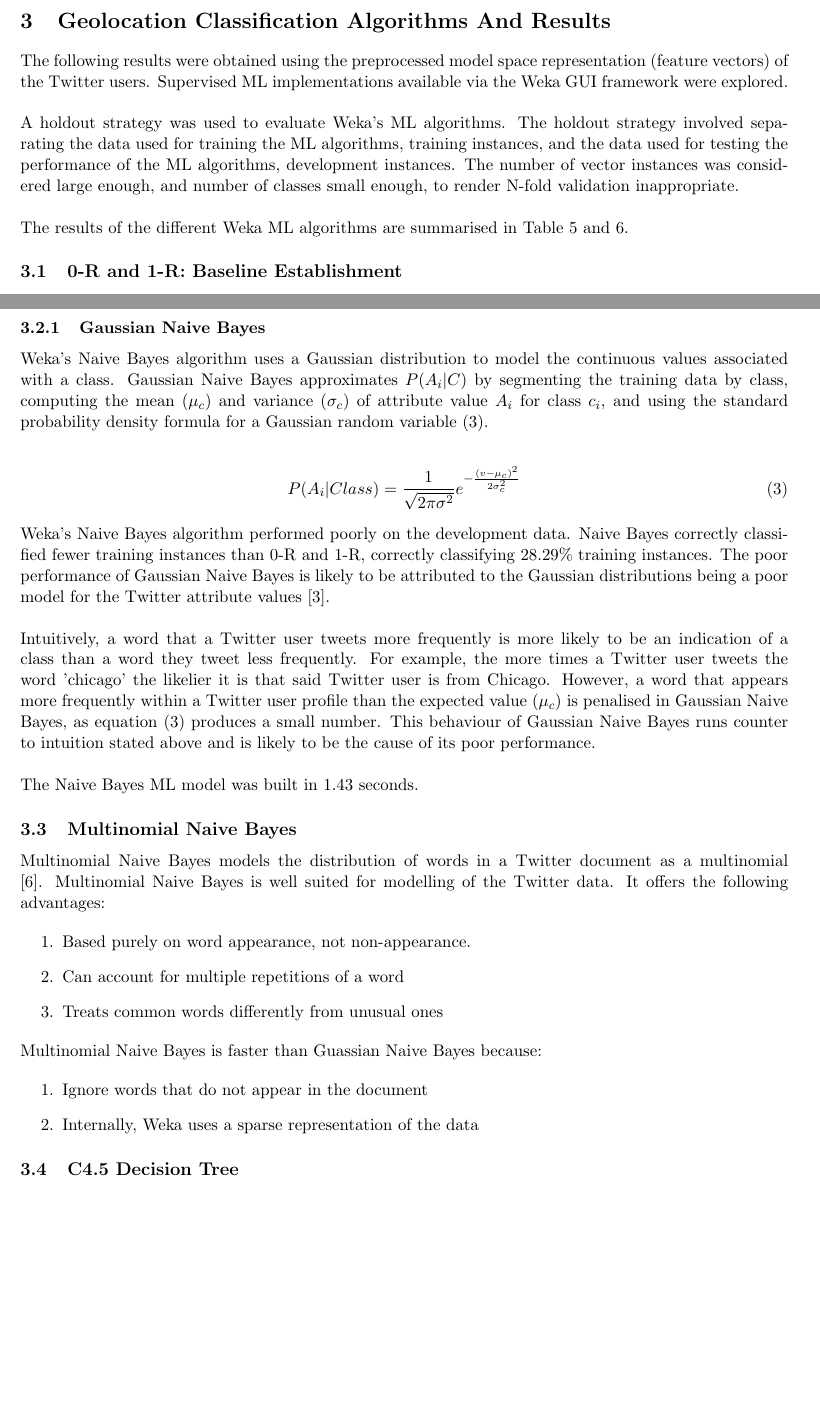
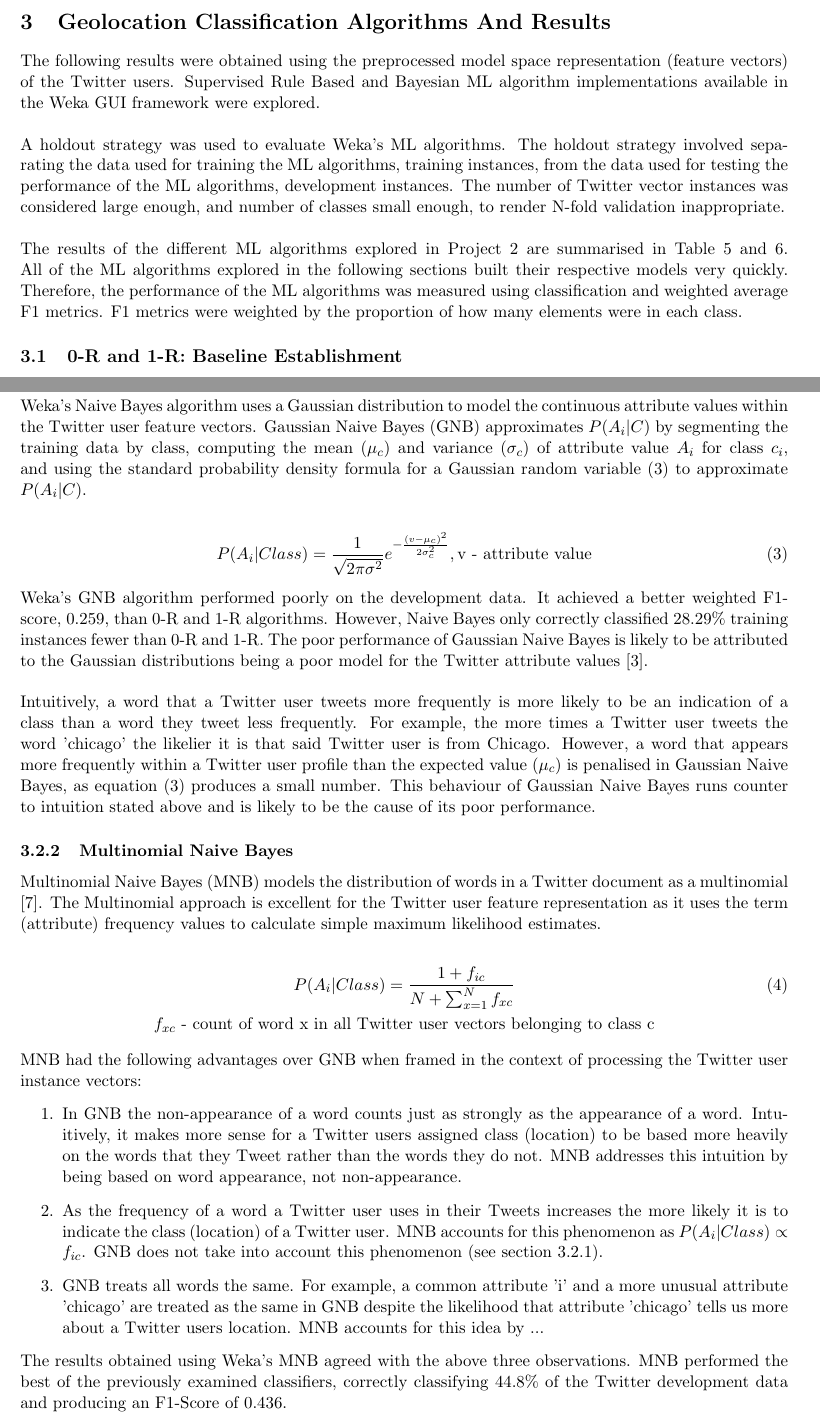
Before and after one commit to majames/comp90049-proj2, a LaTeX document (report/report.tex): two parts of pages 3 and 5 of 6 before the commit and two parts of pages 3 and 5 of 7 after it, joined at a grey line, cut so that both start at the same text, the shorter picture padded with empty space. Compiled offline with pdfLaTeX.

Commit message:
Finalised essay: check with tutor

```diff
--- a/report/report.tex
+++ b/report/report.tex
@@ -112,9 +113,9 @@ Originally, the ratio of training to development instances was approximately $4:
 
 \section{Geolocation Classification Algorithms And Results}
 
-The following results were obtained using the preprocessed model space representation (feature vectors) of the Twitter users. Supervised ML implementations available via the Weka GUI framework were explored. \\\\
-A holdout strategy was used to evaluate Weka's ML algorithms. The holdout strategy involved separating the data used for training the ML algorithms, training instances, and the data used for testing the performance of the ML algorithms, development instances. The number of vector instances was considered large enough, and number of classes small enough, to render N-fold validation inappropriate.\\\\
-The results of the different Weka ML algorithms are summarised in Table \ref{table:run-table} and \ref{table:eval-table}.
+The following results were obtained using the preprocessed model space representation (feature vectors) of the Twitter users. Supervised Rule Based and Bayesian ML algorithm implementations available in the Weka GUI framework were explored. \\\\
+A holdout strategy was used to evaluate Weka's ML algorithms. The holdout strategy involved separating the data used for training the ML algorithms, training instances, from the data used for testing the performance of the ML algorithms, development instances. The number of Twitter vector instances was considered large enough, and number of classes small enough, to render N-fold validation inappropriate.\\\\
+The results of the different ML algorithms explored in Project 2 are summarised in Table \ref{table:run-table} and \ref{table:eval-table}. All of the ML algorithms explored in the following sections built their respective models very quickly. Therefore, the performance of the ML algorithms was measured using classification and weighted average F1 metrics. F1 metrics were weighted by the proportion of how many elements were in each class.
 
 \subsection{0-R and 1-R: Baseline Establishment}
 
@@ -154,33 +155,30 @@ Various Naive Bayes algorithms differ in there calculation of $P(A_i|C)$. Two We
 
 \subsubsection{Gaussian Naive Bayes}
+\label{subsubsect:GNB}
 
-Weka's Naive Bayes algorithm uses a Gaussian distribution to model the continuous values associated with a class. Gaussian Naive Bayes approximates $P(A_i|C)$ by segmenting the training data by class, computing the mean ($\mu_c$) and variance ($\sigma_c$) of attribute value $A_i$ for class $c_i$, and using the standard probability density formula for a Gaussian random variable (\ref{eq:gauss}).
+Weka's Naive Bayes algorithm uses a Gaussian distribution to model the continuous attribute values within the Twitter user feature vectors. Gaussian Naive Bayes (GNB) approximates $P(A_i|C)$ by segmenting the training data by class, computing the mean ($\mu_c$) and variance ($\sigma_c$) of attribute value $A_i$ for class $c_i$, and using the standard probability density formula for a Gaussian random variable (\ref{eq:gauss}) to approximate $P(A_i|C)$.
 
 \begin{gather*}
-P(A_i|Class) = \frac{1}{\sqrt{2\pi\sigma^{2}}}e^{-\frac{(v-\mu_c)^{2}}{2\sigma_c^{2}}}
+P(A_i|Class) = \frac{1}{\sqrt{2\pi\sigma^{2}}}e^{-\frac{(v-\mu_c)^{2}}{2\sigma_c^{2}}}, \text{v - attribute value}
 \tag{3}\label{eq:gauss}
 \end{gather*}
-Weka's Naive Bayes algorithm performed poorly on the development data. Naive Bayes correctly classified fewer training instances than 0-R and 1-R, correctly classifying $28.29\%$ training instances. The poor performance of Gaussian Naive Bayes is likely to be attributed to the Gaussian distributions being a poor model for the Twitter attribute values \cite{john-naive}.\\\\
-Intuitively, a word that a Twitter user tweets more frequently is more likely to be an indication of a class than a word they tweet less frequently. For example, the more times a Twitter user tweets the word 'chicago' the likelier it is that said Twitter user is from Chicago. However, a word that appears more frequently within a Twitter user profile than the expected value ($\mu_c$) is penalised in Gaussian Naive Bayes, as equation (\ref{eq:gauss}) produces a small number. This behaviour of Gaussian Naive Bayes runs counter to intuition stated above and is likely to be the cause of its poor performance.\\\\
-The Naive Bayes ML model was built in 1.43 seconds.
+Weka's GNB algorithm performed poorly on the development data. It achieved a better weighted F1-score, 0.259, than 0-R and 1-R algorithms. However, Naive Bayes only correctly classified $28.29\%$ training instances fewer than 0-R and 1-R. The poor performance of Gaussian Naive Bayes is likely to be attributed to the Gaussian distributions being a poor model for the Twitter attribute values \cite{john-naive}.\\\\
+Intuitively, a word that a Twitter user tweets more frequently is more likely to be an indication of a class than a word they tweet less frequently. For example, the more times a Twitter user tweets the word 'chicago' the likelier it is that said Twitter user is from Chicago. However, a word that appears more frequently within a Twitter user profile than the expected value ($\mu_c$) is penalised in Gaussian Naive Bayes, as equation (\ref{eq:gauss}) produces a small number. This behaviour of Gaussian Naive Bayes runs counter to intuition stated above and is likely to be the cause of its poor performance.
 
-\subsection{Multinomial Naive Bayes}
+\subsubsection{Multinomial Naive Bayes}
 
-Multinomial Naive Bayes models the distribution of words in a Twitter document as a multinomial \cite{ren-multi}. Multinomial Naive Bayes is well suited for modelling of the Twitter data. It offers the  following advantages:
+Multinomial Naive Bayes (MNB) models the distribution of words in a Twitter document as a multinomial \cite{ren-multi}. The Multinomial approach is excellent for the Twitter user feature representation as it uses the term (attribute) frequency values to calculate simple maximum likelihood estimates.
 
+\begin{gather*}
+P(A_i|Class) = \frac{1 + f_{ic}}{N + \sum_{x=1}^N f_{xc}} \tag{4}\label{eq:multi}\\ f_{xc}\text{ - count of word x in all Twitter user vectors belonging to class c}
+\end{gather*}
+MNB had the following advantages over GNB when framed in the context of processing the Twitter user instance vectors:
 \begin{enumerate}
-\item Based purely on word appearance, not non-appearance.
-\item Can account for multiple repetitions of a word
-\item Treats common words differently from unusual ones
+\item In GNB the non-appearance of a word counts just as strongly as the appearance of a word. Intuitively, it makes more sense for a Twitter users assigned class (location) to be based more heavily on the words that they Tweet rather than the words they do not. MNB addresses this intuition by being based on word appearance, not non-appearance.
+\item As the frequency of a word a Twitter user uses in their Tweets increases the more likely it is to indicate the class (location) of a Twitter user. MNB accounts for this phenomenon as $P(A_i|Class) \propto f_{ic}$. GNB does not take into account this phenomenon (see section \ref{subsubsect:GNB}).
+\item GNB treats all words the same. For example, a common attribute 'i' and a more unusual attribute 'chicago' are treated as the same in GNB despite the likelihood that attribute 'chicago' tells us more about a Twitter users location. MNB accounts for this idea by ...
 \end{enumerate}
-Multinomial Naive Bayes is faster than Guassian Naive Bayes because:
-
-\begin{enumerate}
-\item Ignore words that do not appear in the document
-\item Internally, Weka uses a sparse representation of the data
-\end{enumerate}
-
-\subsection{C4.5 Decision Tree}
+The results obtained using Weka's MNB agreed with the above three observations. MNB performed the best of the previously examined classifiers, correctly classifying $44.8\%$ of the Twitter development data and producing an F1-Score of 0.436.
 
 \begin{table} [ht]
 \caption{Weka ML Model Build Times}
```
Also changed, not shown: report/references.bib (+22 -0 lines), report/report.bbl, report/report.pdf, report/report.tex (45 more changed lines), 4 other files.
